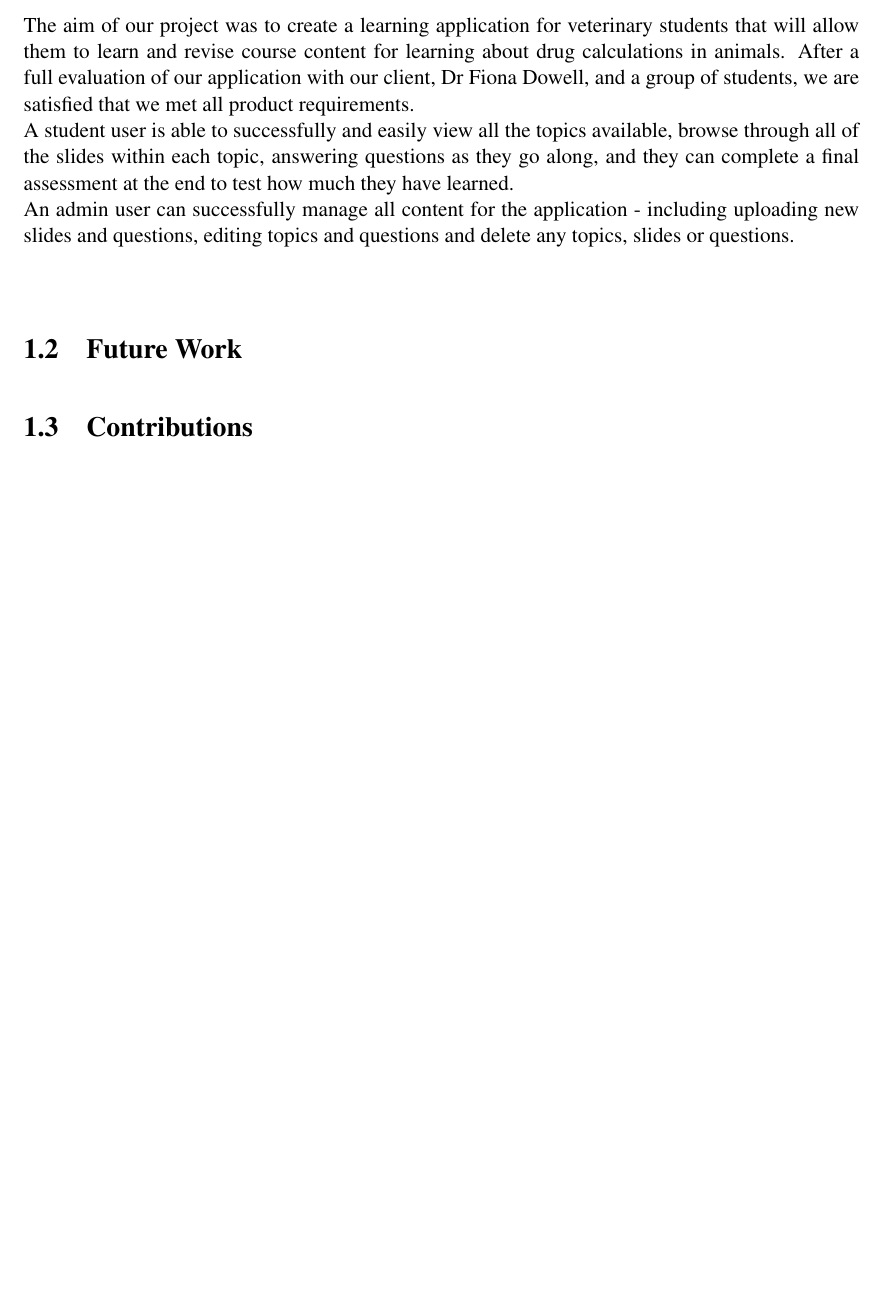
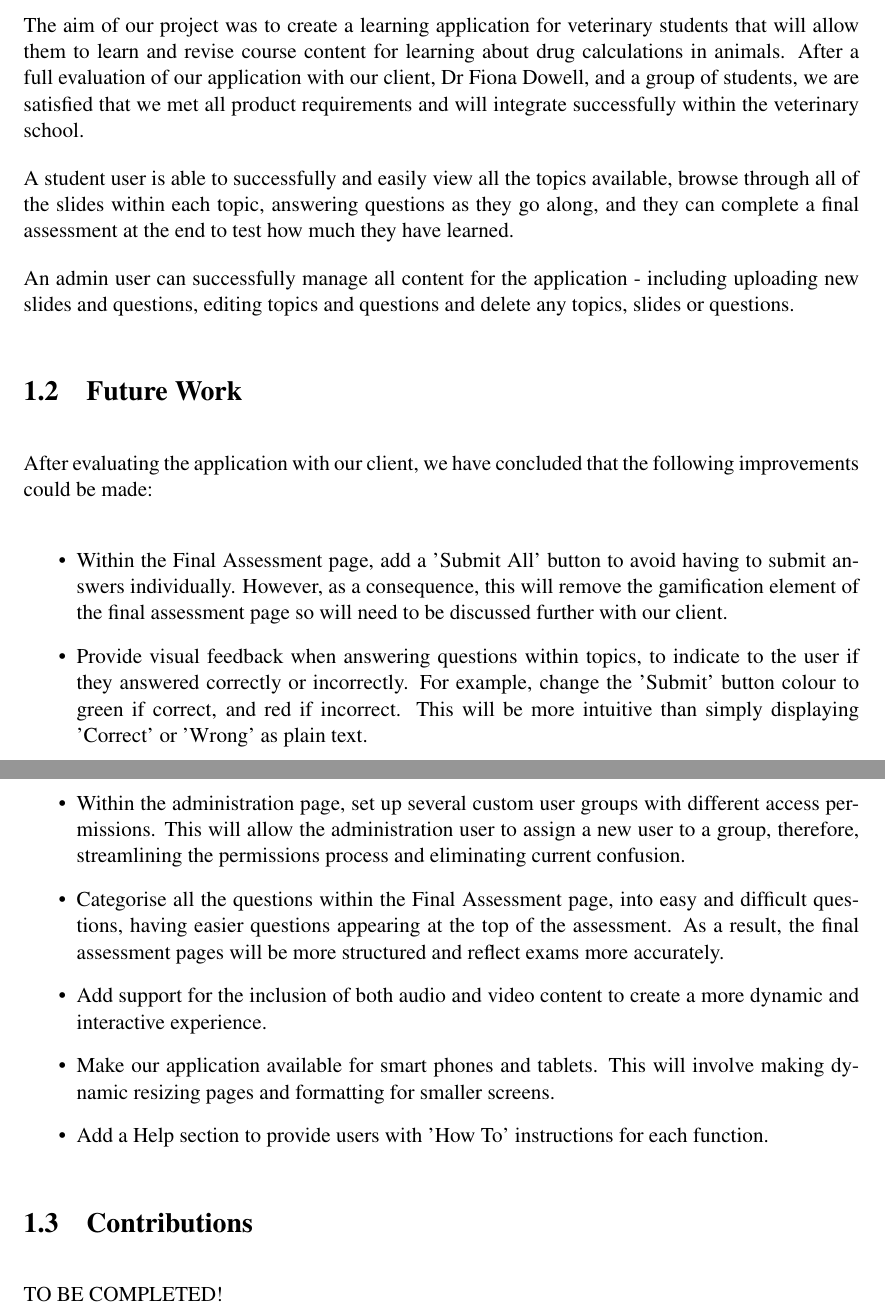
Before and after one commit to Stringsy/team-project, a LaTeX thesis (Dissertation/Conclustion.tex): part of page 3 of 3 before the commit and two parts of pages 3 and 4 of 4 after it, the two joined at a grey line, cut so that both start at the same text, the shorter picture padded with empty space. Compiled offline with pdfLaTeX.

Commit message:
Completed the future work in conclusion and updated eval slightly

```diff
--- a/Dissertation/Conclustion.tex
+++ b/Dissertation/Conclustion.tex
@@ -22,12 +22,36 @@
 
 \section{Summary}
 
-The aim of our project was to create a learning application for veterinary students that will allow them to learn and revise course content for learning about drug calculations in animals. After a full evaluation of our application with our client, Dr Fiona Dowell, and a group of students, we are satisfied that we met all product requirements. \\
-A student user is able to successfully and easily view all the topics available, browse through all of the slides within each topic, answering questions as they go along, and they can complete a final assessment at the end to test how much they have learned.\\
-An admin user can successfully manage all content for the application - including uploading new slides and questions, editing topics and questions and delete any topics, slides or questions.\\
+The aim of our project was to create a learning application for veterinary students that will allow them to learn and revise course content for learning about drug calculations in animals. After a full evaluation of our application with our client, Dr Fiona Dowell, and a group of students, we are satisfied that we met all product requirements and will integrate successfully within the veterinary school.
+
+A student user is able to successfully and easily view all the topics available, browse through all of the slides within each topic, answering questions as they go along, and they can complete a final assessment at the end to test how much they have learned.
+
+An admin user can successfully manage all content for the application - including uploading new slides and questions, editing topics and questions and delete any topics, slides or questions.
 
 \section{Future Work}
 
+% possibly 'Submit All' - but will remove the gamification.
+% feedback for questions in topics.
+% make user groups to avoid individually setting permissions
+% use mp3s, videos
+% make available on tablets, phones
+% categorise final questions to allow for easy and difficult questions.
+% help functionality.
+
+After evaluating the application with our client, we have concluded that the following improvements could be made:
+
+\begin{itemize}
+\item Within the Final Assessment page, add a 'Submit All' button to avoid having to submit answers individually. However, as a consequence, this will remove the gamification element of the final assessment page so will need to be discussed further with our client.
+\item Provide visual feedback when answering questions within topics, to indicate to the user if they answered correctly or incorrectly. For example, change the 'Submit' button colour to green if correct, and red if incorrect. This will be more intuitive than simply displaying 'Correct' or 'Wrong' as plain text.
+\item Within the administration page, set up several custom user groups with different access permissions. This will allow the administration user to assign a new user to a group, therefore, streamlining the permissions process and eliminating current confusion.
+\item Categorise all the questions within the Final Assessment page, into easy and difficult questions, having easier questions appearing at the top of the assessment. As a result, the final assessment pages will be more structured and reflect exams more accurately.
+\item Add support for the inclusion of both audio and video content to create a more dynamic and interactive experience.
+\item Make our application available for smart phones and tablets. This will involve making dynamic resizing pages and formatting for smaller screens.
+\item Add a Help section to provide users with 'How To' instructions for each function.
+\end{itemize}
+
 \section{Contributions}
 
+TO BE COMPLETED!
+
 \end{document}
```
Also changed, not shown: Dissertation/Evaluation.tex (+10 -27 lines), Dissertation/Conclustion.pdf (added), Dissertation/Evaluation.pdf.
